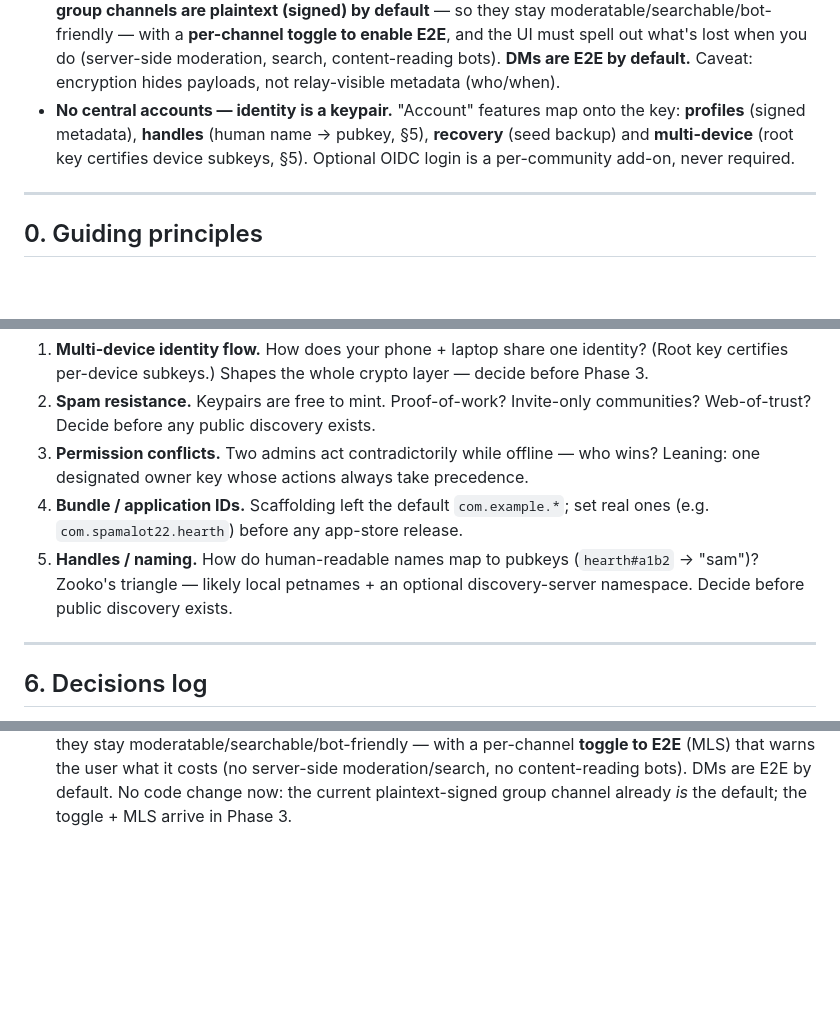
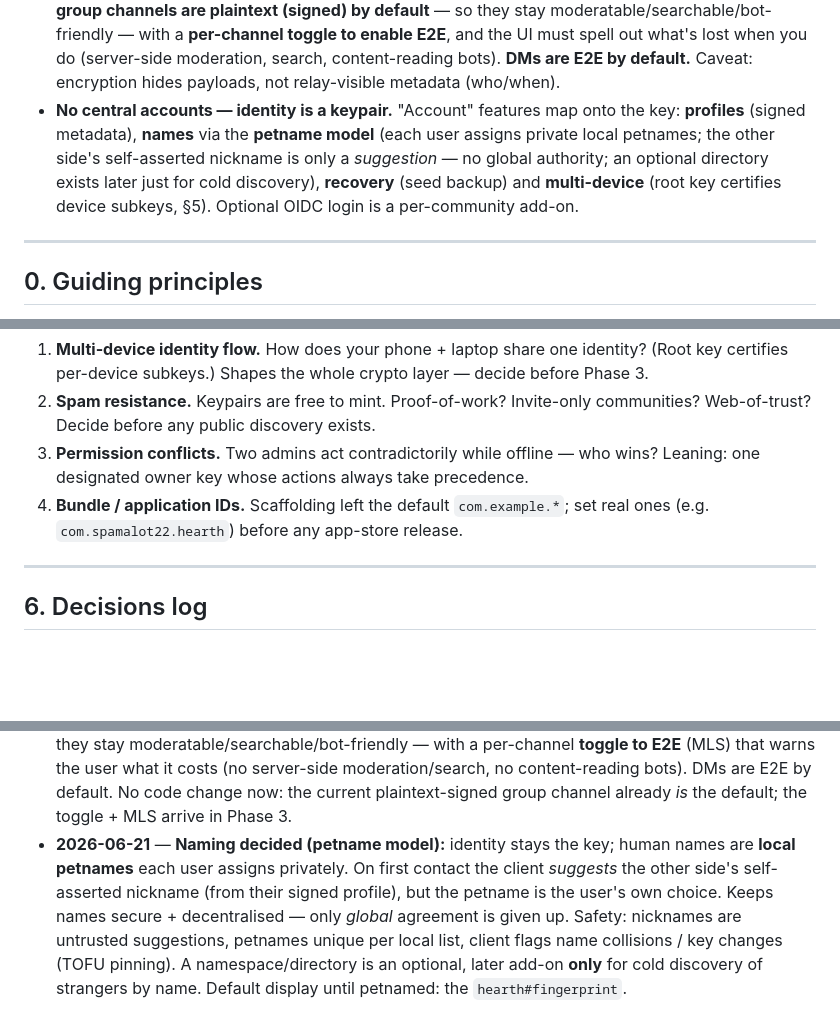
Before and after one commit to spamalot22/hearth, a Markdown page: IMPLEMENTATION_PLAN.md, 3 parts joined by grey strips. GitHub-like rendering; blank space fills up the shorter version.

Commit message:
docs: decide naming (petname model; namespace optional, cold-discovery only)
Co-Authored-By: Claude Opus 4.8 <noreply@anthropic.com>

```diff
--- a/IMPLEMENTATION_PLAN.md
+++ b/IMPLEMENTATION_PLAN.md
@@ -25,9 +25,11 @@ _Status: living document. Last updated: 2026-06-21._
   default.** Caveat: encryption hides payloads, not relay-visible metadata
   (who/when).
 - **No central accounts — identity is a keypair.** "Account" features map onto the
-  key: **profiles** (signed metadata), **handles** (human name → pubkey, §5),
-  **recovery** (seed backup) and **multi-device** (root key certifies device
-  subkeys, §5). Optional OIDC login is a per-community add-on, never required.
+  key: **profiles** (signed metadata), **names** via the **petname model** (each
+  user assigns private local petnames; the other side's self-asserted nickname is
+  only a *suggestion* — no global authority; an optional directory exists later
+  just for cold discovery), **recovery** (seed backup) and **multi-device** (root
+  key certifies device subkeys, §5). Optional OIDC login is a per-community add-on.
 
 ---
 
@@ -263,9 +265,6 @@ _Goal: backend becomes signalling-only; messages flow peer↔peer._
    wins? Leaning: one designated owner key whose actions always take precedence.
 4. **Bundle / application IDs.** Scaffolding left the default `com.example.*`;
    set real ones (e.g. `com.spamalot22.hearth`) before any app-store release.
-5. **Handles / naming.** How do human-readable names map to pubkeys
-   (`hearth#a1b2` → "sam")? Zooko's triangle — likely local petnames + an
-   optional discovery-server namespace. Decide before public discovery exists.
 
 ---
 
@@ -315,3 +314,12 @@ _Goal: backend becomes signalling-only; messages flow peer↔peer._
   server-side moderation/search, no content-reading bots). DMs are E2E by default.
   No code change now: the current plaintext-signed group channel already *is* the
   default; the toggle + MLS arrive in Phase 3.
+- **2026-06-21** — **Naming decided (petname model):** identity stays the key;
+  human names are **local petnames** each user assigns privately. On first contact
+  the client *suggests* the other side's self-asserted nickname (from their signed
+  profile), but the petname is the user's own choice. Keeps names secure +
+  decentralised — only *global* agreement is given up. Safety: nicknames are
+  untrusted suggestions, petnames unique per local list, client flags name
+  collisions / key changes (TOFU pinning). A namespace/directory is an optional,
+  later add-on **only** for cold discovery of strangers by name. Default display
+  until petnamed: the `hearth#fingerprint`.
```
